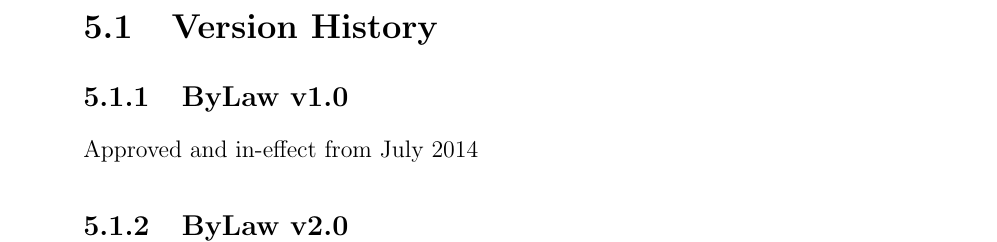
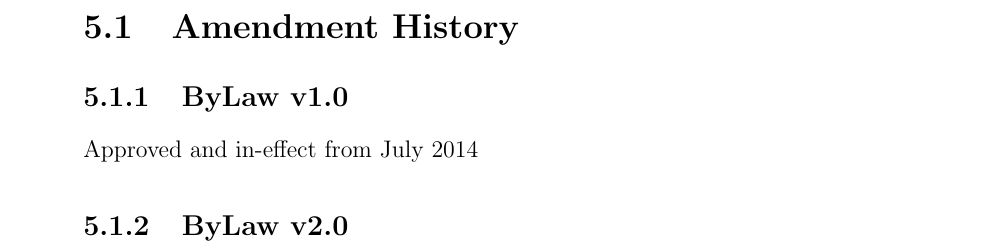
Before and after one commit to robocek/By-Law, a LaTeX thesis (ByLaw.tex, which reads misellaneous.tex): part of page 23 of 23, cut so that both start at the same text. Compiled offline with pdfLaTeX.

Commit message:
Changed version history to amendment history

```diff
--- a/misellaneous.tex
+++ b/misellaneous.tex
@@ -23,7 +23,7 @@
 	\end{tabular}
 \end{table}
 
-\section{Version History}
+\section{Amendment History}
 \subsection{ByLaw v1.0}
 	Approved and in-effect from July 2014
 \subsection{ByLaw v2.0}
```
